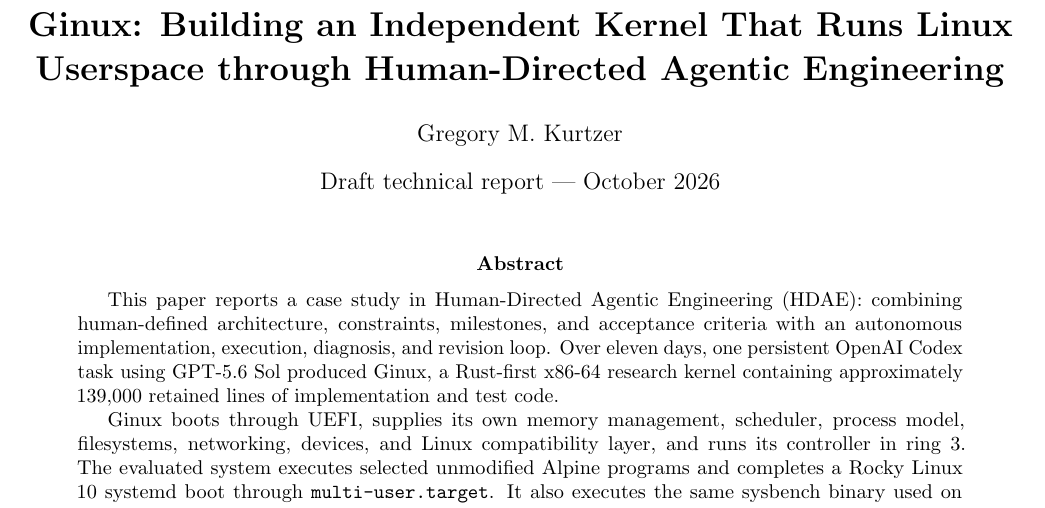
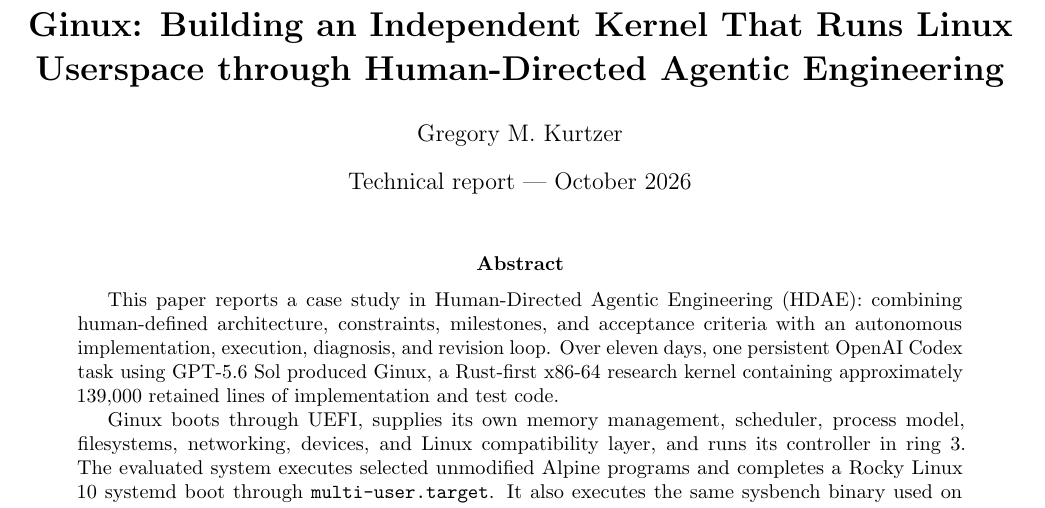
Before and after one commit to gmkurtzer/ginux, a LaTeX paper (docs/paper/ginux-ai-systems-report.tex): part of page 1 of 13, cut so that both start at the same text. Compiled offline with pdfLaTeX.

Commit message:
Remove draft label from paper
Signed-off-by: Gregory M. Kurtzer <gmkurtzer@gmail.com>

```diff
--- a/docs/paper/ginux-ai-systems-report.tex
+++ b/docs/paper/ginux-ai-systems-report.tex
@@ -19,7 +19,7 @@
 
 \title{\textbf{Ginux: Building an Independent Kernel That Runs Linux Userspace through Human-Directed Agentic Engineering}}
 \author{Gregory M. Kurtzer}
-\date{Draft technical report --- October 2026}
+\date{Technical report --- October 2026}
 
 \begin{document}
 \maketitle
```
